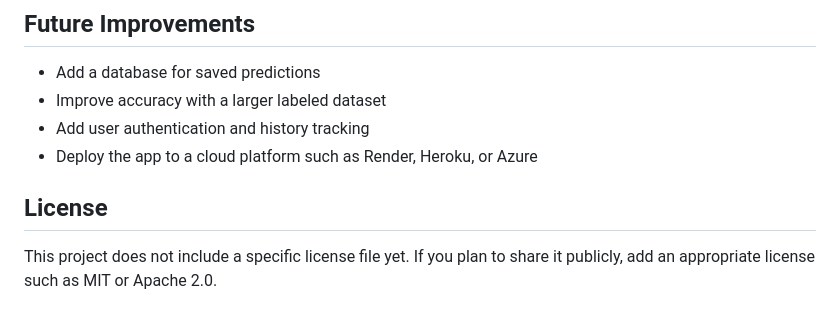
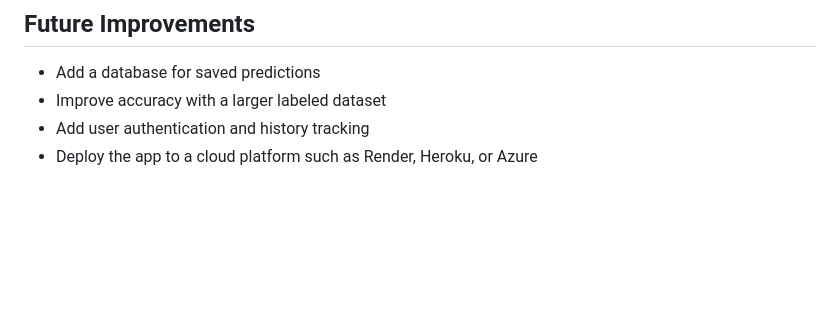
Before and after one commit to KaveendraY/Tourists_Scam_Prevention_Web_Application, a Markdown page: README.md, the part around the change. Drawn GitHub-style; blank space fills up the shorter version.

Commit message:
Remove license section from README
Removed license section from README.

```diff
--- a/README.md
+++ b/README.md
@@ -101,7 +101,3 @@ The model file tourist_iteam.h5 is used by the Flask app for inference. If you w
 - Improve accuracy with a larger labeled dataset
 - Add user authentication and history tracking
 - Deploy the app to a cloud platform such as Render, Heroku, or Azure
-
-## License
-
-This project does not include a specific license file yet. If you plan to share it publicly, add an appropriate license such as MIT or Apache 2.0.
```
